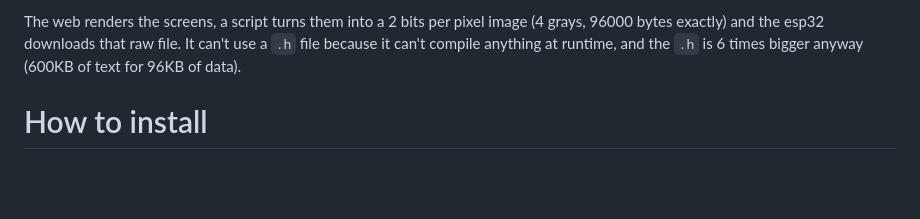
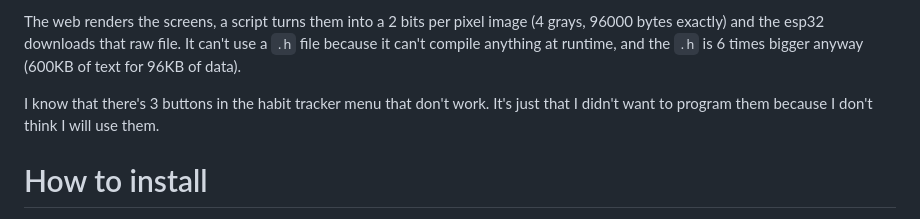
Before and after one commit to gabrieltoribiopereira/e-ink-display, a Markdown page: README.md, the part around the change. Rendered like a GitHub page; blank space fills up the shorter version.

```diff
--- a/README.md
+++ b/README.md
@@ -35,6 +35,9 @@ The web renders the screens, a script turns them into a 2 bits per pixel image
 (4 grays, 96000 bytes exactly) and the esp32 downloads that raw file. It can't use
 a `.h` file because it can't compile anything at runtime, and the `.h` is 6 times
 bigger anyway (600KB of text for 96KB of data).
+
+I know that there's 3 buttons in the habit tracker menu that don't work. It's just that
+I didn't want to program them because I don't think I will use them.
 
 # How to install
 
```
